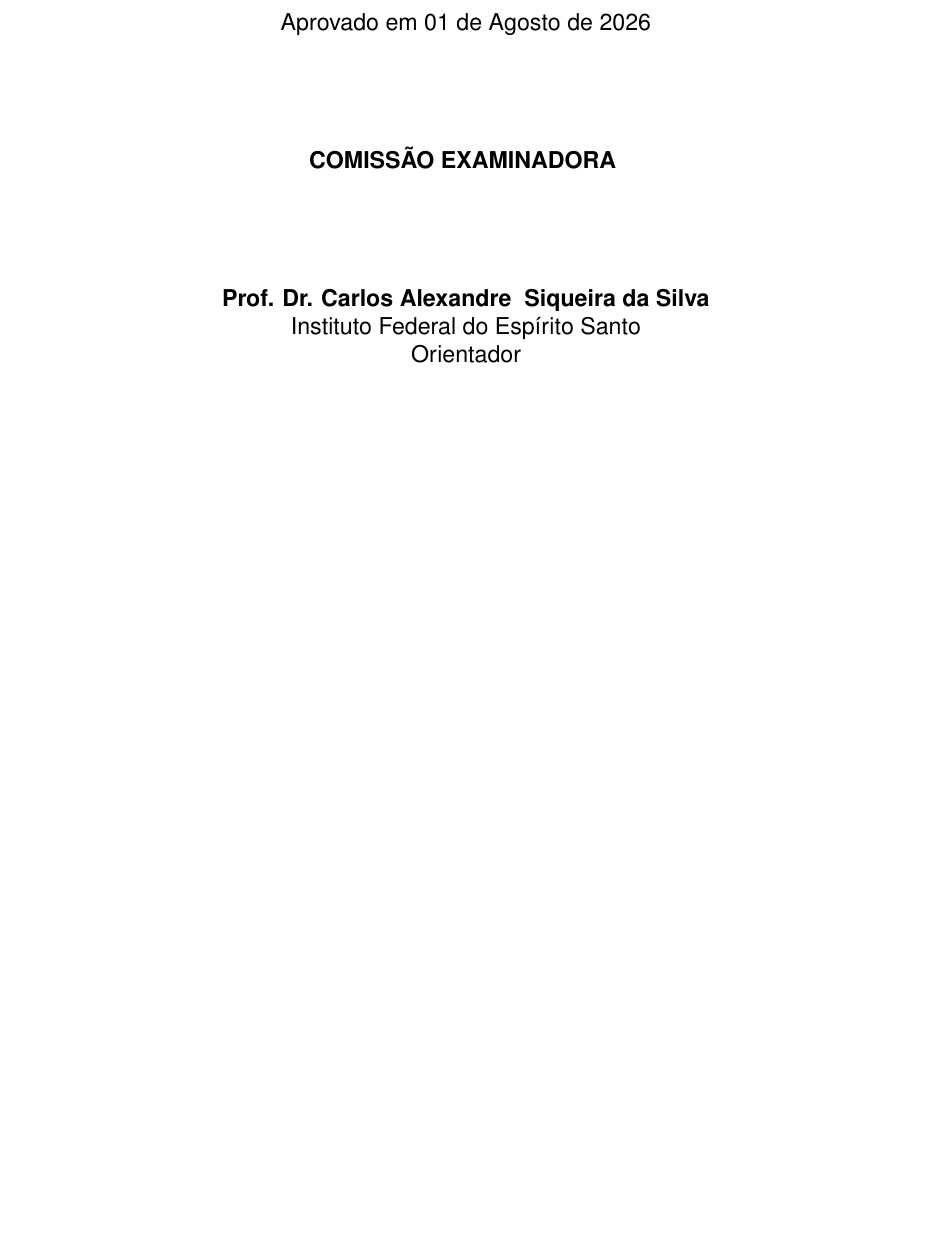
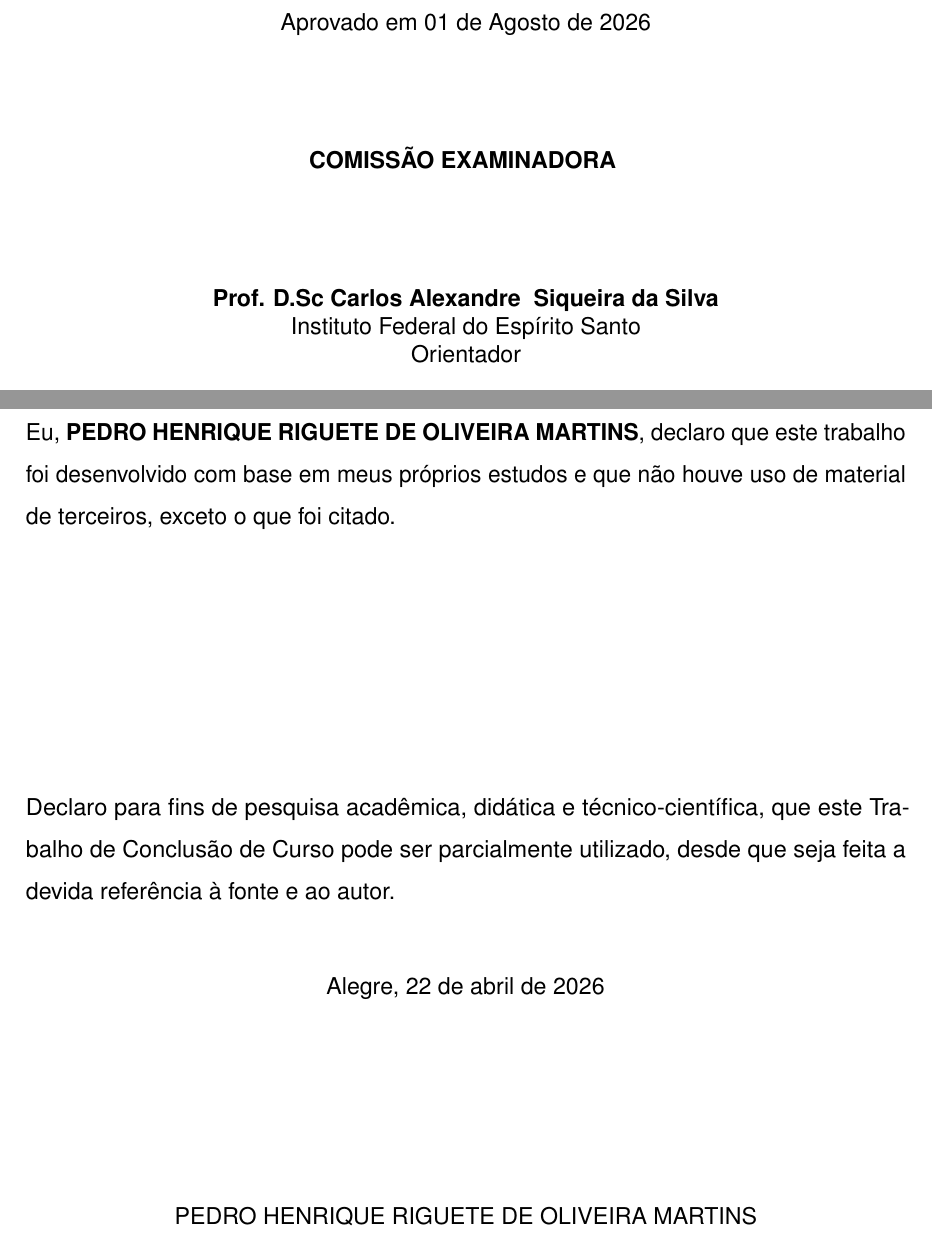
Before and after one commit to RIGUETE-PEDRO/Tcc-Latex, a LaTeX document (main.tex, which reads macros.tex, pre_textuais/declaracaoAutor.tex): part of page 4 of 27 before the commit and two parts of pages 4 and 6 of 28 after it, the two joined at a grey line, cut so that both start at the same text, the shorter picture padded with empty space. Compiled offline with pdfLaTeX.

Commit message:
subindo a pagina de  declaração do autor

```diff
--- a/macros.tex
+++ b/macros.tex
@@ -11,7 +11,7 @@
 \preambulo{Trabalho de Conclusão de Curso apresentado à Coordenadoria do Curso de Análise e Desenvolvimento de Sistemas do
 Instituto Federal de Educação, Ciência e Tecnologia do Espírito Santo, como requisito parcial para a obtenção do título de Analista em Desenvolvimento de Sistemas.}
 
-\orientador[Orientador][Prof. Dr.]{Carlos Alexandre }[Siqueira da Silva]{Instituto Federal do Espírito Santo}
+\orientador[Orientador][Prof. D.Sc]{Carlos Alexandre }[Siqueira da Silva]{Instituto Federal do Espírito Santo}
 
 
 \examinadori{Profa. Dra. Fulana de Tal}{Instituto Federal do Espírito Santo}{Examinadora}
--- /dev/null
+++ b/pre_textuais/declaracaoAutor.tex
@@ -0,0 +1,22 @@
+\chapter*{Declaração do Autor}
+
+Eu, \textbf{\imprimirautor}, declaro que este trabalho foi desenvolvido com base em meus próprios estudos e que não houve uso de material de terceiros, exceto o que foi citado.
+
+\vspace{4cm}
+
+\noindent
+Declaro para fins de pesquisa acadêmica, didática e técnico-científica, que este Trabalho de Conclusão de Curso pode ser parcialmente utilizado, desde que seja feita a devida referência à fonte e ao autor.
+
+
+
+\begin{center}
+Alegre, 22 de abril de 2026
+\end{center}
+
+\vspace{2.0cm}
+
+\begin{center}
+\imprimirautor
+\end{center}
+
+\clearpage
```
Also changed, not shown: main.tex (+2 -0 lines), main.pdf, macros.tex (2 more changed lines), 6 other files.
